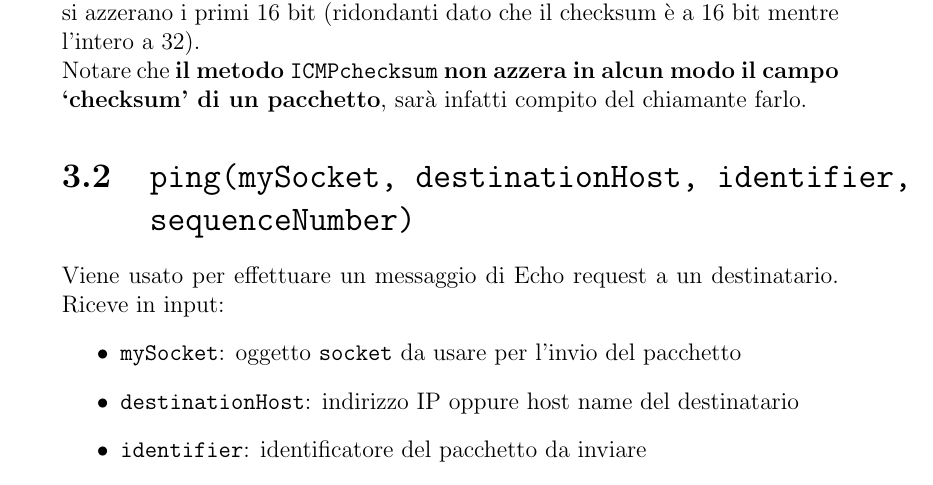
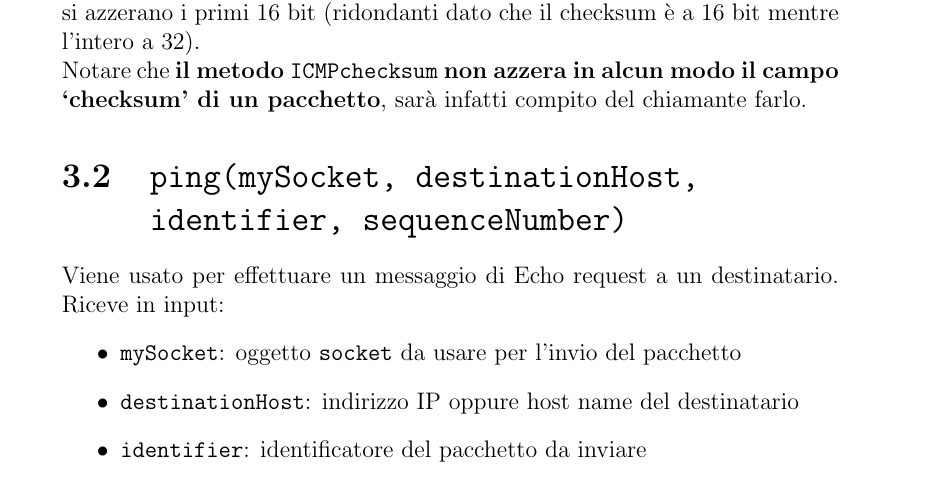
Before and after one commit to leonardogrimaldi/elaborato_reti, a LaTeX document (relazione.tex): part of page 6 of 8, cut so that both start at the same text. Compiled offline with pdfLaTeX.

Commit message:
added pdf

```diff
--- a/relazione.tex
+++ b/relazione.tex
@@ -64,7 +64,7 @@ In questa porzione di codice vengono presi 2 byte e convertiti in \texttt{int} e
 Si identifica l'\texttt{overflow} prendendo i 16 bit più significativi e lo si aggiunge a \texttt{sum}. Si effettua il complemento a 1 di tale valore con il carattere \texttt{\~} e poi si azzerano i primi 16 bit (ridondanti dato che il checksum è a 16 bit mentre l'intero a 32).
 %
 \\ Notare che \textbf{il metodo \texttt{ICMPchecksum} non azzera in alcun modo il campo `checksum' di un pacchetto}, sarà infatti compito del chiamante farlo.
-\section{\texttt{ping(mySocket, destinationHost, identifier, sequenceNumber)}}
+\section{\texttt{ping(mySocket, destinationHost,\\ identifier, sequenceNumber)}}
 Viene usato per effettuare un messaggio di Echo request a un destinatario.
 Riceve in input:
 \begin{itemize}
```
Also changed, not shown: relazione.pdf (added).
